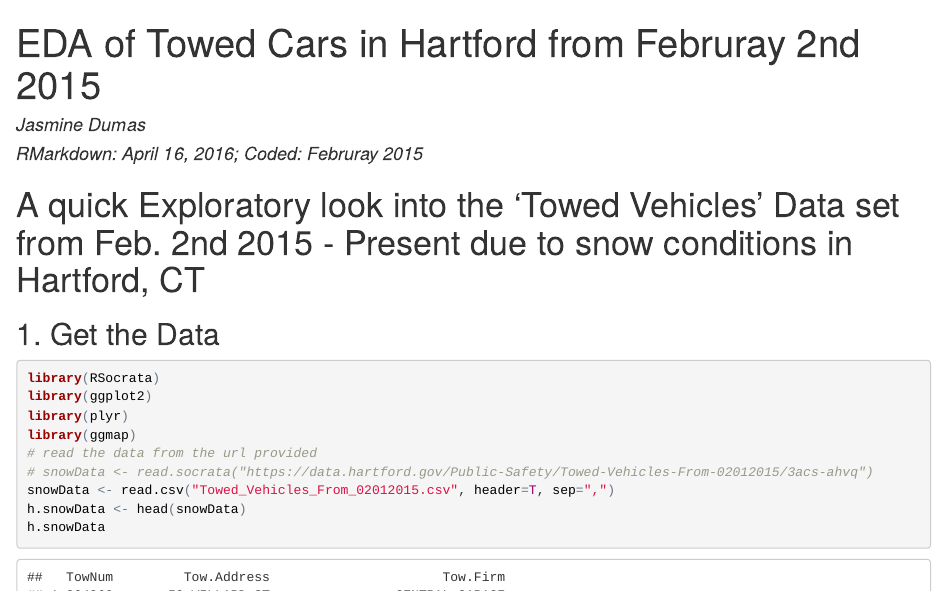
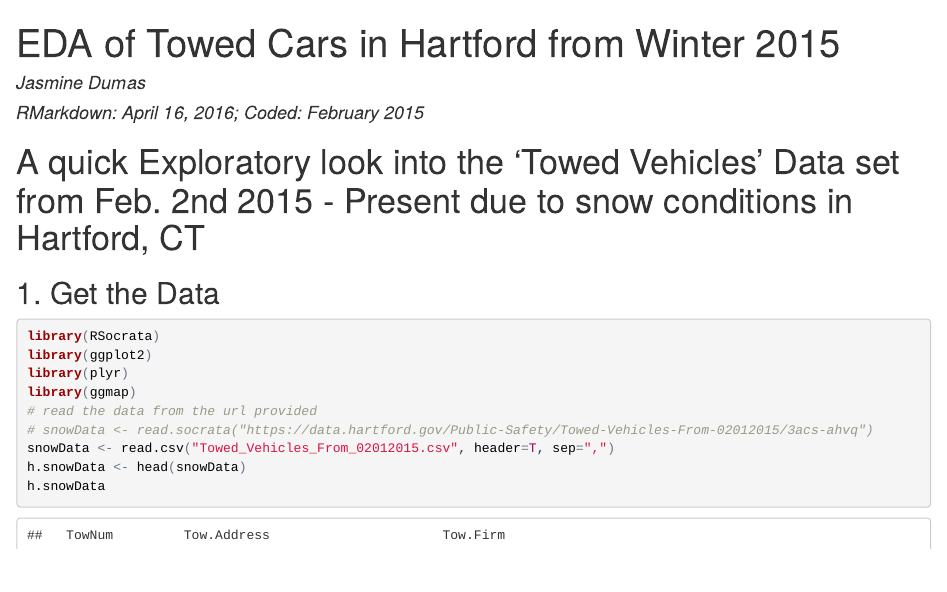
Before and after one commit to jasdumas/hartford-snow-tows, an R Markdown document (hartford-snow-tows.Rmd): the page in a window 1100 px wide, from its top. The pictures show the output file hartford-snow-tows.html that the author committed with the source, opened offline.

```diff
--- a/hartford-snow-tows.Rmd
+++ b/hartford-snow-tows.Rmd
@@ -1,7 +1,7 @@
 ---
-title: "EDA of Towed Cars in Hartford from Februray 2nd 2015"
+title: "EDA of Towed Cars in Hartford from Winter 2015"
 author: "Jasmine Dumas"
-date: "RMarkdown: April 16, 2016; Coded: Februray 2015"
+date: "RMarkdown: April 16, 2016; Coded: February 2015"
 output: html_document
 ---
 
```
Also changed, not shown: hartford-snow-tows.html, 1 other file.
